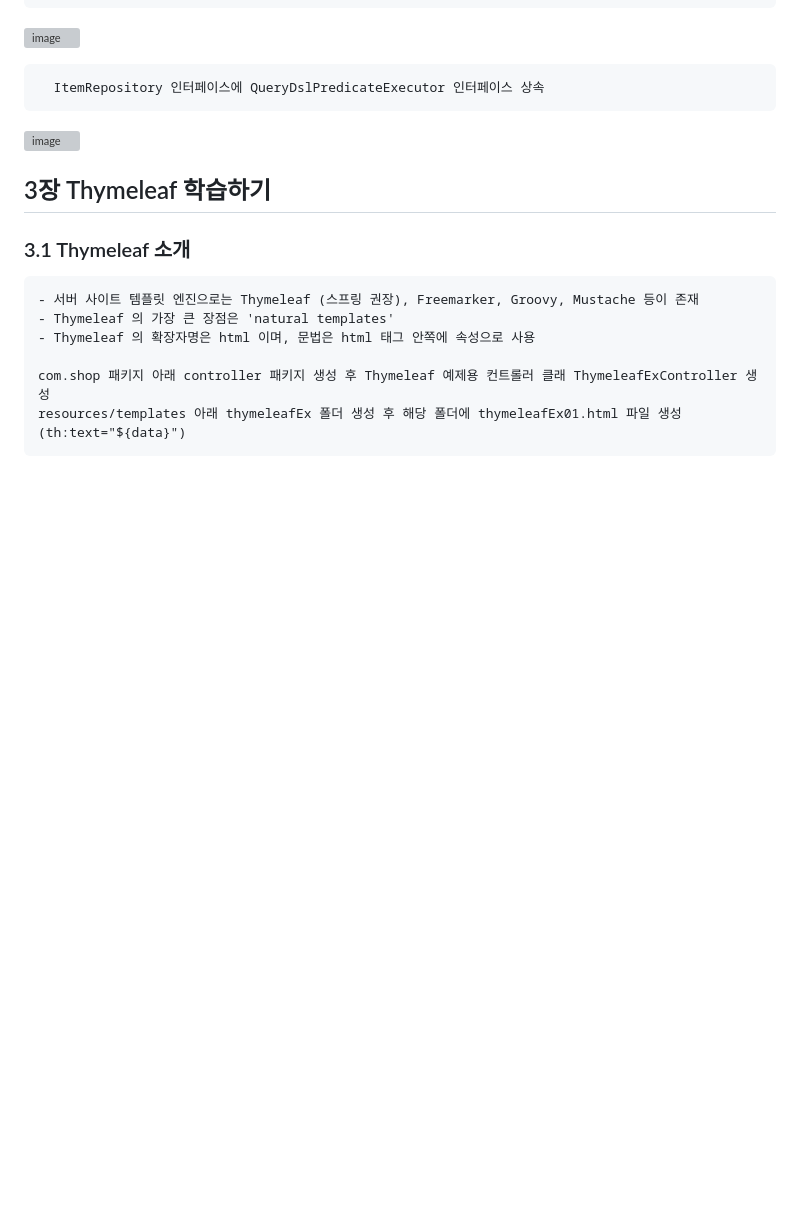
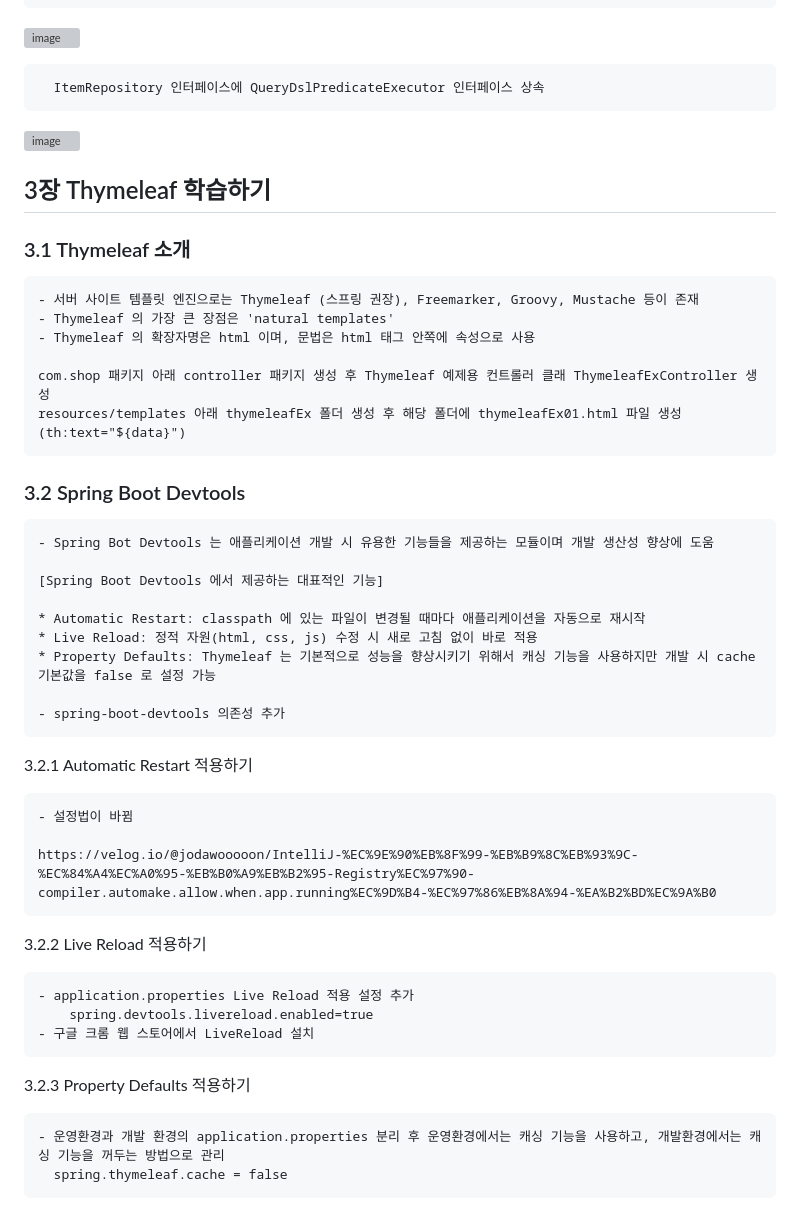
Before and after one commit to pearl-jam/springboot-shop, a Markdown page: README.md, the part around the change. Rendered like a GitHub page; blank space fills up the shorter version; grey boxes are pictures that could not be loaded.

Commit message:
update readme.md 3.2 Spring Boot Devtools

```diff
--- a/README.md
+++ b/README.md
@@ -169,3 +169,32 @@
 
     com.shop 패키지 아래 controller 패키지 생성 후 Thymeleaf 예제용 컨트롤러 클래 ThymeleafExController 생성
     resources/templates 아래 thymeleafEx 폴더 생성 후 해당 폴더에 thymeleafEx01.html 파일 생성 (th:text="${data}")
+
+### 3.2 Spring Boot Devtools
+
+    - Spring Bot Devtools 는 애플리케이션 개발 시 유용한 기능들을 제공하는 모듈이며 개발 생산성 향상에 도움
+
+    [Spring Boot Devtools 에서 제공하는 대표적인 기능]
+
+    * Automatic Restart: classpath 에 있는 파일이 변경될 때마다 애플리케이션을 자동으로 재시작
+    * Live Reload: 정적 자원(html, css, js) 수정 시 새로 고침 없이 바로 적용
+    * Property Defaults: Thymeleaf 는 기본적으로 성능을 향상시키기 위해서 캐싱 기능을 사용하지만 개발 시 cache 기본값을 false 로 설정 가능
+
+    - spring-boot-devtools 의존성 추가
+
+3.2.1 Automatic Restart 적용하기
+
+    - 설정법이 바뀜
+
+    https://velog.io/@jodawooooon/IntelliJ-%EC%9E%90%EB%8F%99-%EB%B9%8C%EB%93%9C-%EC%84%A4%EC%A0%95-%EB%B0%A9%EB%B2%95-Registry%EC%97%90-compiler.automake.allow.when.app.running%EC%9D%B4-%EC%97%86%EB%8A%94-%EA%B2%BD%EC%9A%B0
+
+3.2.2 Live Reload 적용하기
+
+    - application.properties Live Reload 적용 설정 추가
+        spring.devtools.livereload.enabled=true
+    - 구글 크롬 웹 스토어에서 LiveReload 설치
+
+3.2.3 Property Defaults 적용하기
+
+    - 운영환경과 개발 환경의 application.properties 분리 후 운영환경에서는 캐싱 기능을 사용하고, 개발환경에서는 캐싱 기능을 꺼두는 방법으로 관리
+      spring.thymeleaf.cache = false
```
